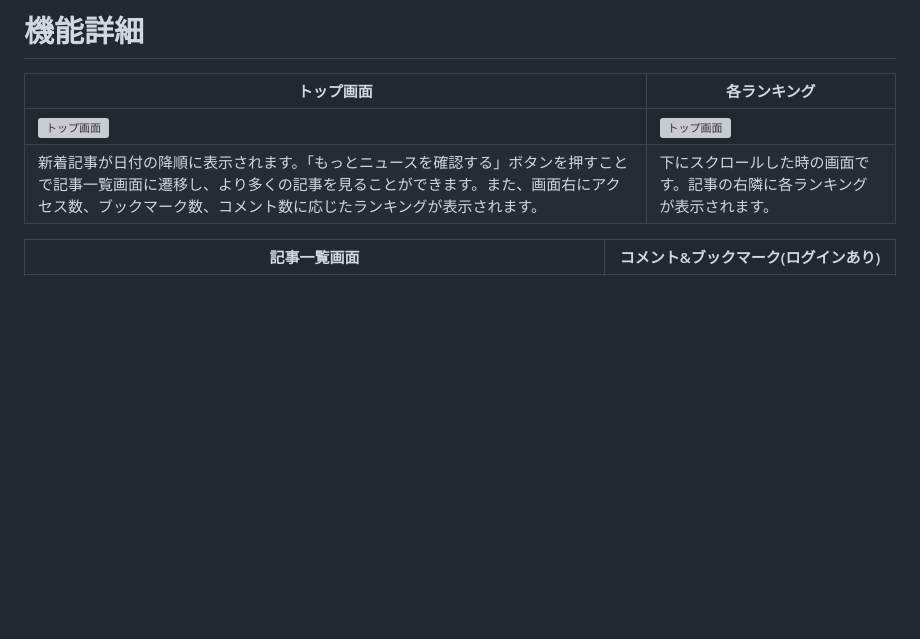
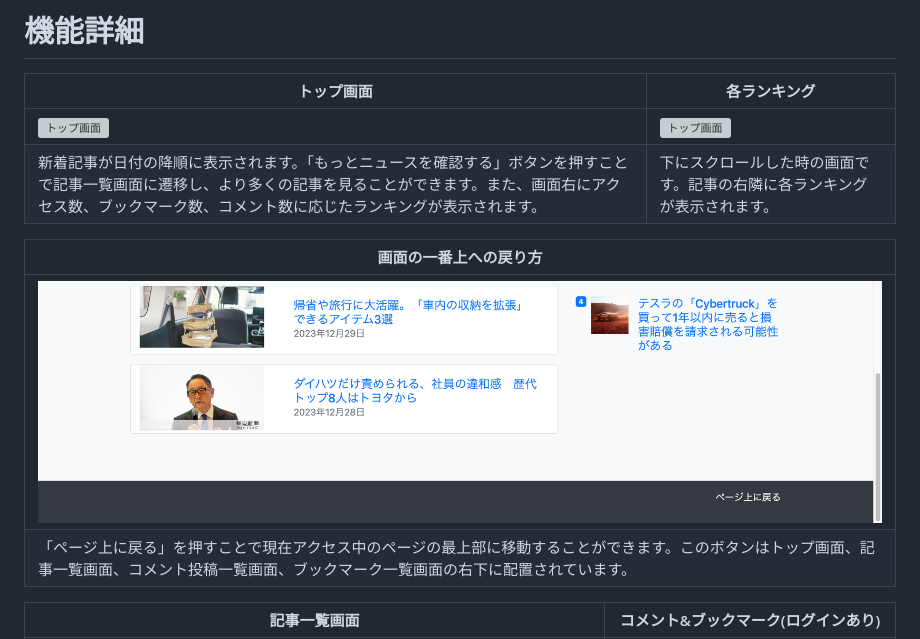
Before and after one commit to hiroya0/car_infomation, a Markdown page: README.md, the part around the change. Drawn GitHub-style; pictures changed too: public/images/pagetop.png (added); blank space fills up the shorter version; grey boxes are pictures that could not be loaded.

Commit message:
Add:readmeへの追記

```diff
--- a/README.md
+++ b/README.md
@@ -30,6 +30,11 @@ https://carinfomation-1188e7c8a511.herokuapp.com/
 | ---- | ---- |
 | ![トップ画面](public/images/top_info.png) | ![トップ画面](public/images/topmenu.png) |
 | 新着記事が日付の降順に表示されます。「もっとニュースを確認する」ボタンを押すことで記事一覧画面に遷移し、より多くの記事を見ることができます。また、画面右にアクセス数、ブックマーク数、コメント数に応じたランキングが表示されます。 | 下にスクロールした時の画面です。記事の右隣に各ランキングが表示されます。|
+
+| 画面の一番上への戻り方 |
+| ---- |
+| ![ページ上に戻る](public/images/pagetop.png) |
+| 「ページ上に戻る」を押すことで現在アクセス中のページの最上部に移動することができます。このボタンはトップ画面、記事一覧画面、コメント投稿一覧画面、ブックマーク一覧画面の右下に配置されています。 |
 
 | 記事一覧画面 | コメント&ブックマーク(ログインあり) |
 | ---- | ---- |
```
Also changed, not shown: 1 other file.
